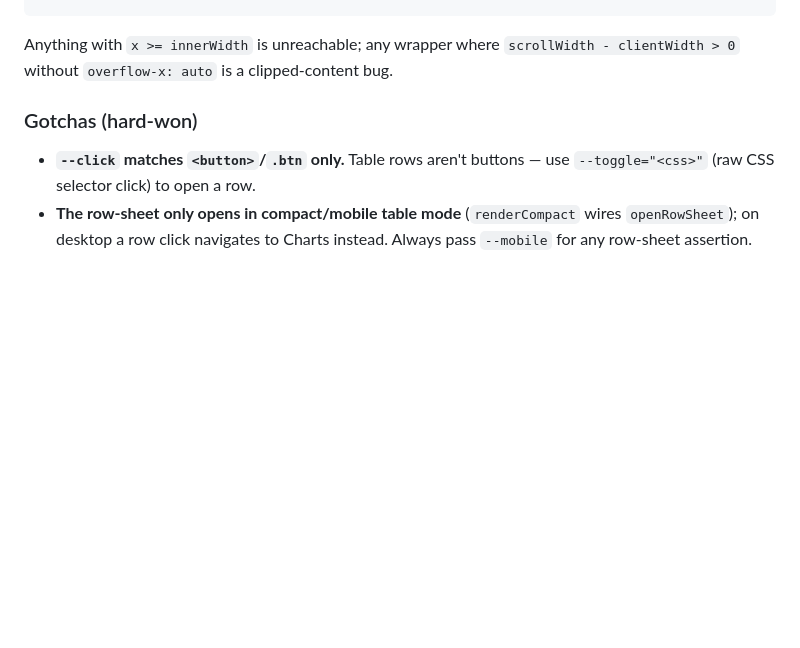
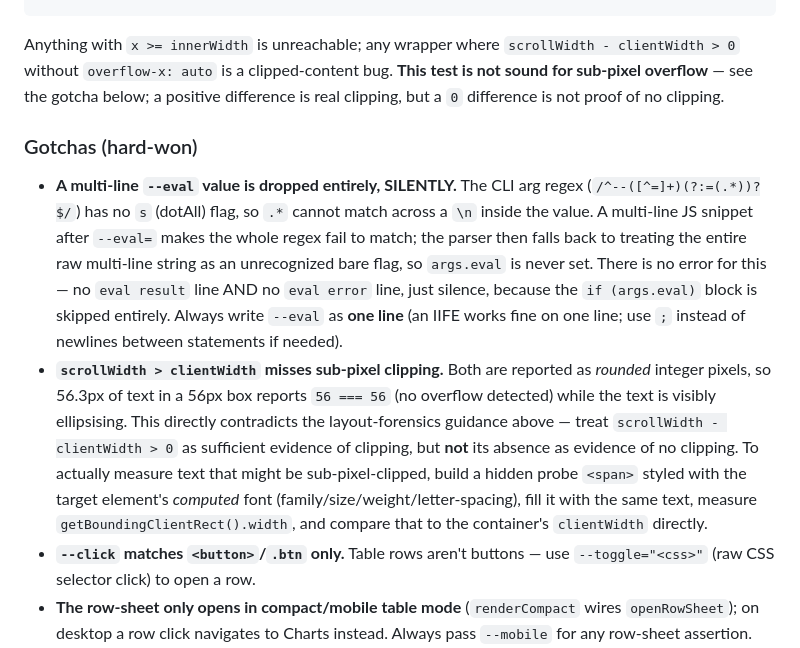
Before and after one commit to michael123847/StockScanner-pwa, a Markdown page: tools/pwainspect.md, the part around the change. Rendered like a GitHub page; blank space fills up the shorter version.

Commit message:
Document two pwainspect.md gotchas: silently-dropped multi-line --eval, and scrollWidth missing sub-pixel clipping

```diff
--- a/tools/pwainspect.md
+++ b/tools/pwainspect.md
@@ -76,10 +76,32 @@ node tools/inspect_pwa.mjs --mobile --tab=Digest --eval="(() => {
 
 Anything with `x >= innerWidth` is unreachable; any wrapper where
 `scrollWidth - clientWidth > 0` without `overflow-x: auto` is a clipped-content
-bug.
+bug. **This test is not sound for sub-pixel overflow** — see the gotcha below;
+a positive difference is real clipping, but a `0` difference is not proof of
+no clipping.
 
 ### Gotchas (hard-won)
 
+- **A multi-line `--eval` value is dropped entirely, SILENTLY.** The CLI arg
+  regex (`/^--([^=]+)(?:=(.*))?$/`) has no `s` (dotAll) flag, so `.*` cannot
+  match across a `\n` inside the value. A multi-line JS snippet after `--eval=`
+  makes the whole regex fail to match; the parser then falls back to treating
+  the entire raw multi-line string as an unrecognized bare flag, so
+  `args.eval` is never set. There is no error for this — no `eval result`
+  line AND no `eval error` line, just silence, because the `if (args.eval)`
+  block is skipped entirely. Always write `--eval` as **one line** (an IIFE
+  works fine on one line; use `;` instead of newlines between statements if
+  needed).
+- **`scrollWidth > clientWidth` misses sub-pixel clipping.** Both are reported
+  as *rounded* integer pixels, so 56.3px of text in a 56px box reports
+  `56 === 56` (no overflow detected) while the text is visibly ellipsising.
+  This directly contradicts the layout-forensics guidance above — treat
+  `scrollWidth - clientWidth > 0` as sufficient evidence of clipping, but
+  **not** its absence as evidence of no clipping. To actually measure text
+  that might be sub-pixel-clipped, build a hidden probe `<span>` styled with
+  the target element's *computed* font (family/size/weight/letter-spacing),
+  fill it with the same text, measure `getBoundingClientRect().width`, and
+  compare that to the container's `clientWidth` directly.
 - **`--click` matches `<button>`/`.btn` only.** Table rows aren't buttons — use
   `--toggle="<css>"` (raw CSS selector click) to open a row.
 - **The row-sheet only opens in compact/mobile table mode** (`renderCompact`
```
